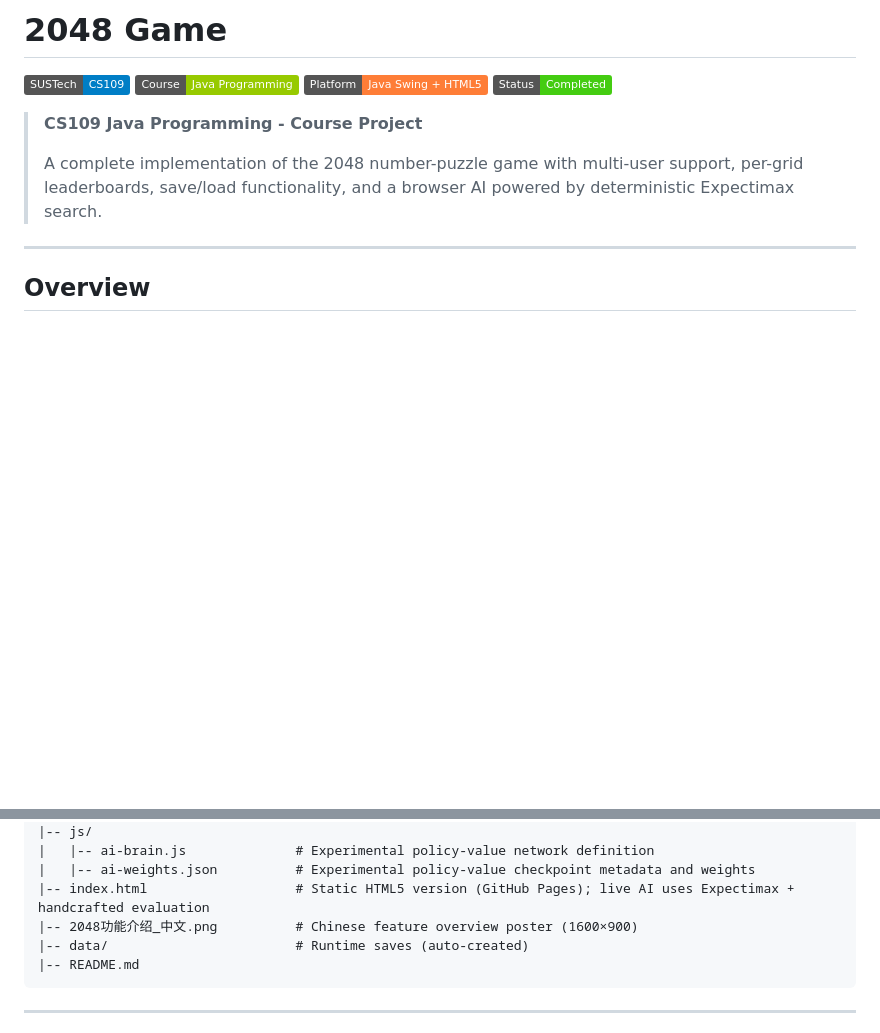
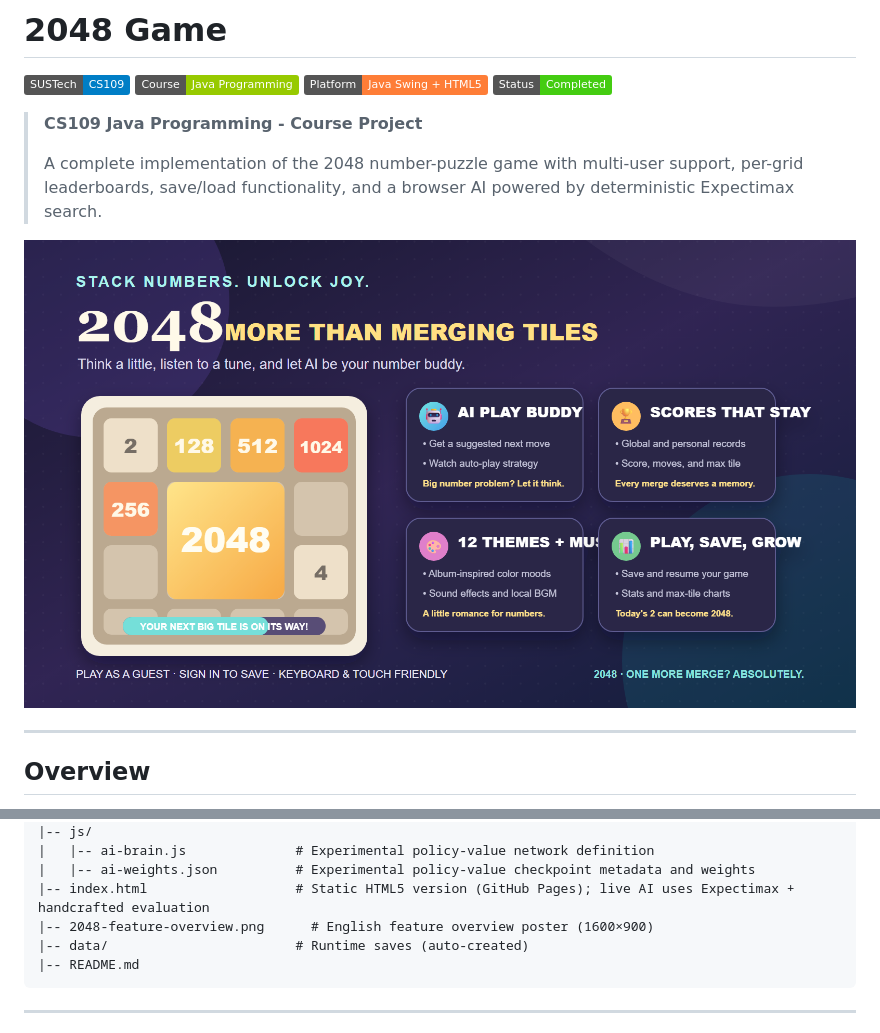
Before and after one commit to csgrace/2048-game, a Markdown page: README.md, 2 parts joined by grey strips. GitHub-like rendering; pictures changed too: 2048-feature-overview.png (added); badges without logos; blank space fills up the shorter version.

Commit message:
docs: add English feature overview poster

````diff
--- a/README.md
+++ b/README.md
@@ -8,6 +8,8 @@
 > **CS109 Java Programming - Course Project**
 >
 > A complete implementation of the 2048 number-puzzle game with multi-user support, per-grid leaderboards, save/load functionality, and a browser AI powered by deterministic Expectimax search.
+
+![2048 feature overview](2048-feature-overview.png)
 
 ---
 
@@ -115,7 +117,7 @@ This project implements the classic **2048 number-puzzle game** as the capstone
 |   |-- ai-brain.js              # Experimental policy-value network definition
 |   |-- ai-weights.json          # Experimental policy-value checkpoint metadata and weights
 |-- index.html                   # Static HTML5 version (GitHub Pages); live AI uses Expectimax + handcrafted evaluation
-|-- 2048功能介绍_中文.png          # Chinese feature overview poster (1600×900)
+|-- 2048-feature-overview.png      # English feature overview poster (1600×900)
 |-- data/                        # Runtime saves (auto-created)
 |-- README.md
 ```
````
Also changed, not shown: 1 other file.
